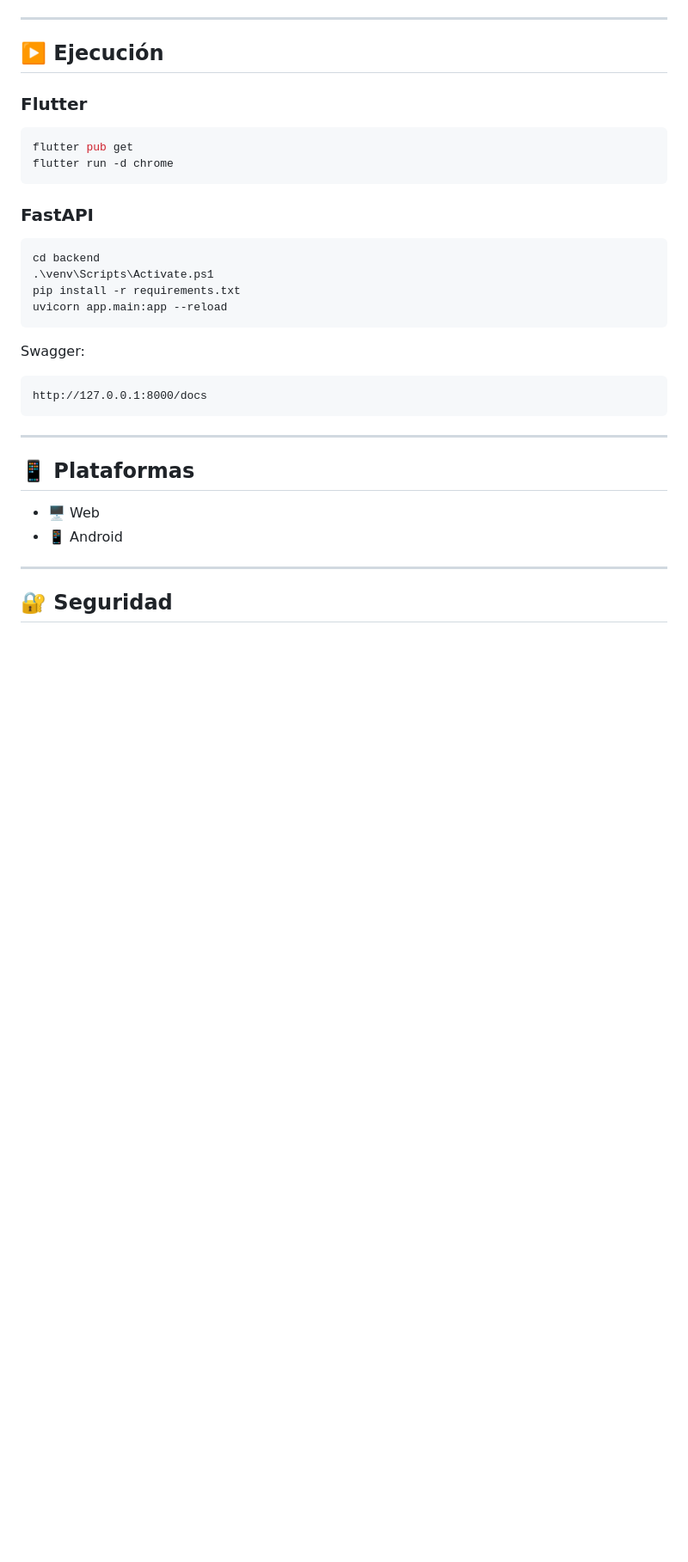
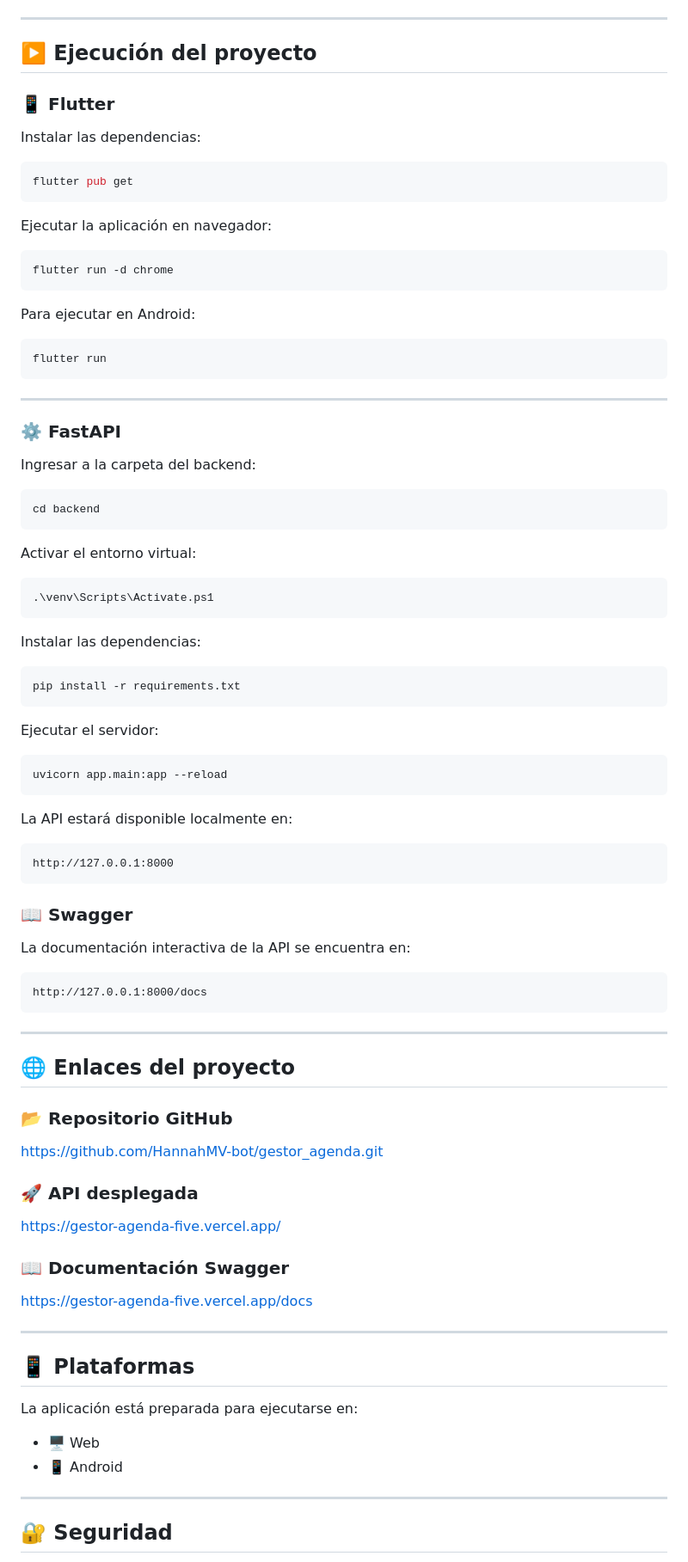
Before and after one commit to HannahMV-bot/gestor_agenda, a Markdown page: README.md, the part around one of its changes. Shown at 86% size. Drawn GitHub-style; blank space fills up the shorter version.

Commit message:
docs: actualizar README

````diff
--- a/README.md
+++ b/README.md
@@ -132,25 +144,65 @@ main
 
 ---
 
-## ▶️ Ejecución
+## ▶️ Ejecución del proyecto
 
-### Flutter
+### 📱 Flutter
+
+Instalar las dependencias:
 
 ```bash
 flutter pub get
+```
+
+Ejecutar la aplicación en navegador:
+
+```bash
 flutter run -d chrome
 ```
 
-### FastAPI
+Para ejecutar en Android:
+
+```bash
+flutter run
+```
+
+---
+
+### ⚙️ FastAPI
+
+Ingresar a la carpeta del backend:
 
 ```powershell
 cd backend
+```
+
+Activar el entorno virtual:
+
+```powershell
 .\venv\Scripts\Activate.ps1
+```
+
+Instalar las dependencias:
+
+```powershell
 pip install -r requirements.txt
+```
+
+Ejecutar el servidor:
+
+```powershell
 uvicorn app.main:app --reload
 ```
 
-Swagger:
+La API estará disponible localmente en:
+
+```text
+http://127.0.0.1:8000
+```
+
+### 📖 Swagger
+
+La documentación interactiva de la API se encuentra en:
 
 ```text
 http://127.0.0.1:8000/docs
@@ -158,10 +210,28 @@ http://127.0.0.1:8000/docs
 
 ---
 
+## 🌐 Enlaces del proyecto
+
+### 📂 Repositorio GitHub
+
+https://github.com/HannahMV-bot/gestor_agenda.git
+
+### 🚀 API desplegada
+
+https://gestor-agenda-five.vercel.app/
+
+### 📖 Documentación Swagger
+
+https://gestor-agenda-five.vercel.app/docs
+
+---
+
 ## 📱 Plataformas
 
-* 🖥️ Web
-* 📱 Android
+La aplicación está preparada para ejecutarse en:
+
+- 🖥️ Web
+- 📱 Android
 
 ---
 
````
Also changed, not shown: other parts of README.md (+149 -22 lines).
